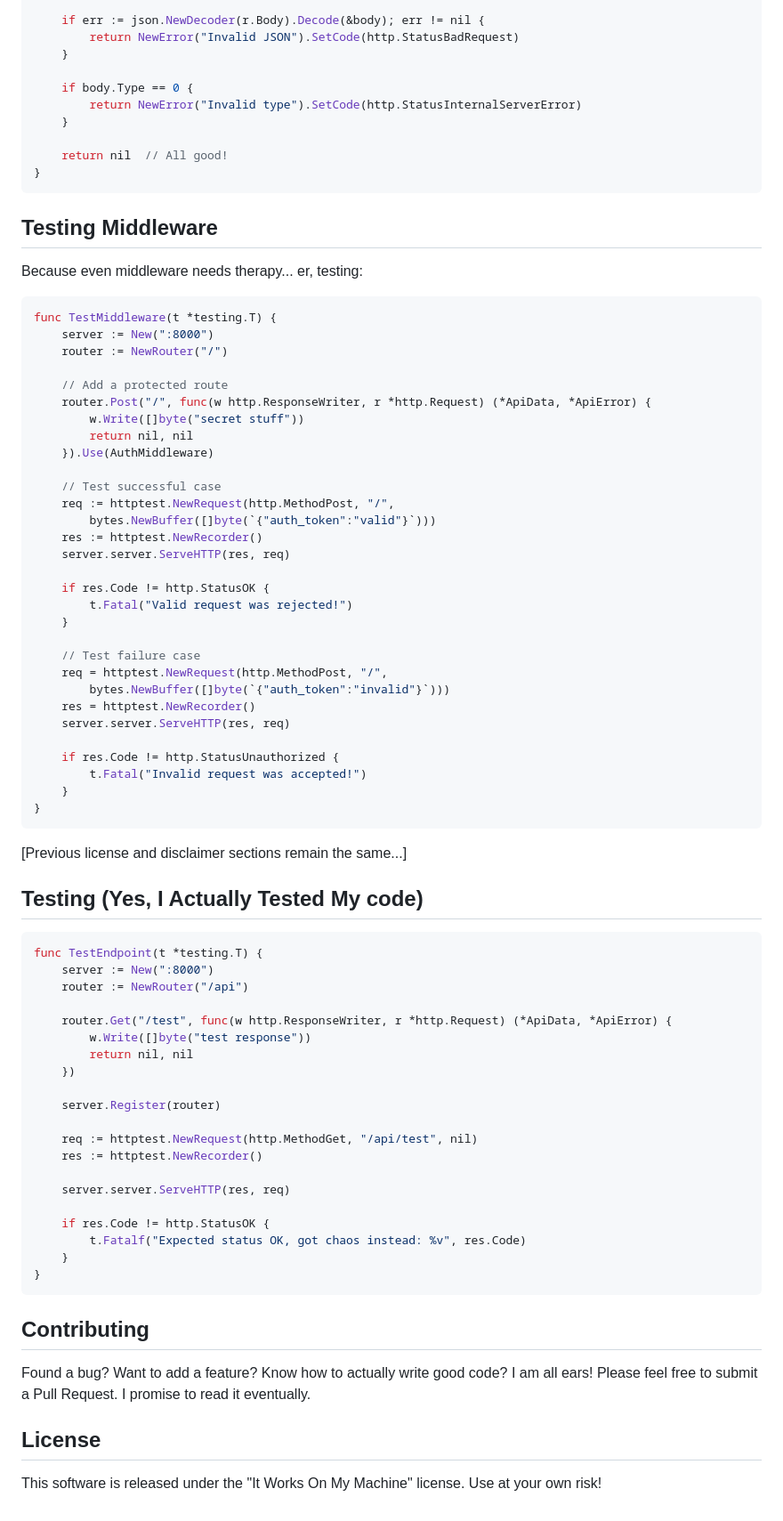
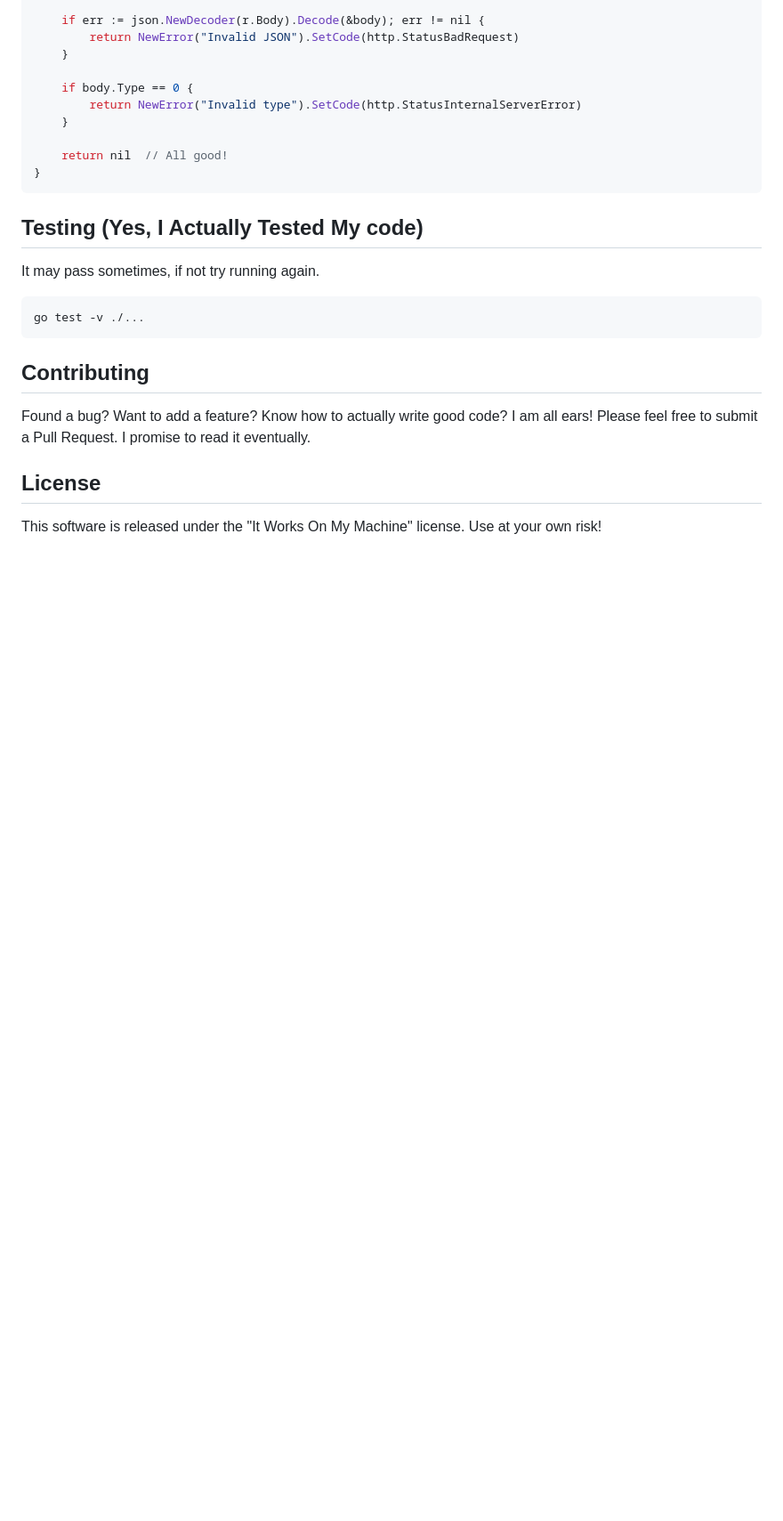
Before and after one commit to bitspaceorg/plaudren, a Markdown page: README.md, the part around the change printed below. Shown: that part at 89% size. Rendered like a GitHub page; blank space fills up the shorter version.

Commit message:
[Fix] update readme

````diff
--- a/README.md
+++ b/README.md
@@ -181,70 +183,12 @@ func MockMiddleware(w http.ResponseWriter, r *http.Request) *ApiError {
 }
 ```
 
-## Testing Middleware
-
-Because even middleware needs therapy... er, testing:
-
-```go
-func TestMiddleware(t *testing.T) {
-    server := New(":8000")
-    router := NewRouter("/")
-
-    // Add a protected route
-    router.Post("/", func(w http.ResponseWriter, r *http.Request) (*ApiData, *ApiError) {
-        w.Write([]byte("secret stuff"))
-        return nil, nil
-    }).Use(AuthMiddleware)
-
-    // Test successful case
-    req := httptest.NewRequest(http.MethodPost, "/",
-        bytes.NewBuffer([]byte(`{"auth_token":"valid"}`)))
-    res := httptest.NewRecorder()
-    server.server.ServeHTTP(res, req)
-
-    if res.Code != http.StatusOK {
-        t.Fatal("Valid request was rejected!")
-    }
-
-    // Test failure case
-    req = httptest.NewRequest(http.MethodPost, "/",
-        bytes.NewBuffer([]byte(`{"auth_token":"invalid"}`)))
-    res = httptest.NewRecorder()
-    server.server.ServeHTTP(res, req)
-
-    if res.Code != http.StatusUnauthorized {
-        t.Fatal("Invalid request was accepted!")
-    }
-}
-```
-
-[Previous license and disclaimer sections remain the same...]
-
-
-
 ## Testing (Yes, I Actually Tested My code)
 
-```go
-func TestEndpoint(t *testing.T) {
-    server := New(":8000")
-    router := NewRouter("/api")
+It may pass sometimes, if not try running again.
 
-    router.Get("/test", func(w http.ResponseWriter, r *http.Request) (*ApiData, *ApiError) {
-        w.Write([]byte("test response"))
-        return nil, nil
-    })
-
-    server.Register(router)
-
-    req := httptest.NewRequest(http.MethodGet, "/api/test", nil)
-    res := httptest.NewRecorder()
-
-    server.server.ServeHTTP(res, req)
-
-    if res.Code != http.StatusOK {
-        t.Fatalf("Expected status OK, got chaos instead: %v", res.Code)
-    }
-}
+```sh
+go test -v ./...
 ```
 
 ## Contributing
@@ -252,4 +196,5 @@ func TestEndpoint(t *testing.T) {
 Found a bug? Want to add a feature? Know how to actually write good code? I am all ears! Please feel free to submit a Pull Request. I promise to read it eventually.
 
 ## License
+
 This software is released under the "It Works On My Machine" license. Use at your own risk!
````
Also changed, not shown: other parts of README.md (+2 -0 lines).
